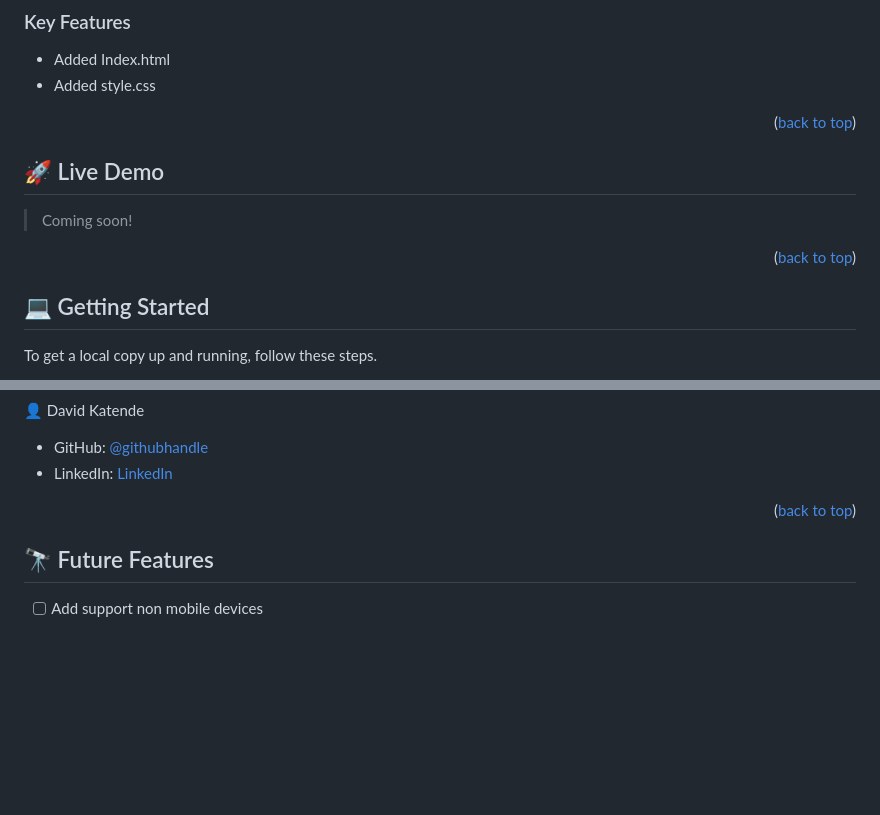
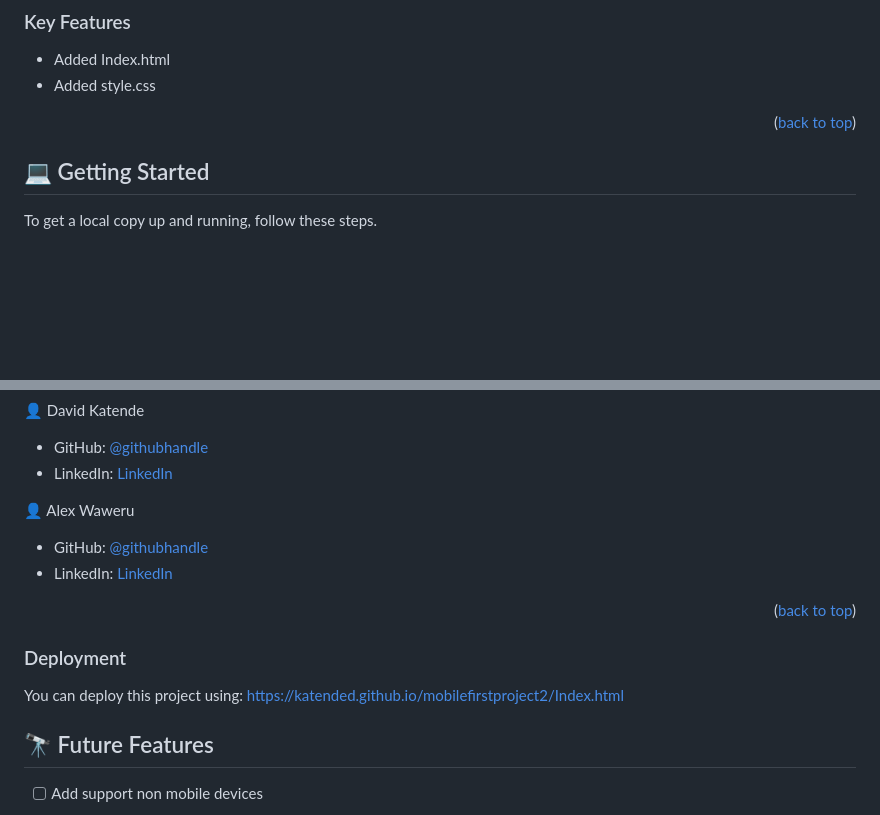
Before and after one commit to Katended/Mobile-First-Portfolio-Project, a Markdown page: README.md, 2 parts joined by grey strips. Drawn GitHub-style; blank space fills up the shorter version.

```diff
--- a/README.md
+++ b/README.md
@@ -55,15 +55,6 @@
 
 <p align="right">(<a href="#readme-top">back to top</a>)</p>
 
-
-## 🚀 Live Demo <a name="live-demo"></a>
-
-> Coming soon!
-
-
-<p align="right">(<a href="#readme-top">back to top</a>)</p>
-
-
 ## 💻 Getting Started <a name="getting-started"></a>
 
 To get a local copy up and running, follow these steps.
@@ -100,7 +91,19 @@ Open index.html using a live server.
 - GitHub: [@githubhandle](https://github.com/Katended)
 - LinkedIn: [LinkedIn](linkedin.com/in/katende-david-01627461)
 
+
+👤 Alex Waweru
+
+- GitHub: [@githubhandle](https://github.com/AleWaweru)
+- LinkedIn: [LinkedIn](https://www.linkedin.com/in/alex-waweru-2b2701180/)
+
+
 <p align="right">(<a href="#readme-top">back to top</a>)</p>
+
+### Deployment <a name="live-demo"></a>
+
+You can deploy this project using:
+https://katended.github.io/mobilefirstproject2/Index.html
 
 ## 🔭 Future Features <a name="future-features"></a>
 
```
